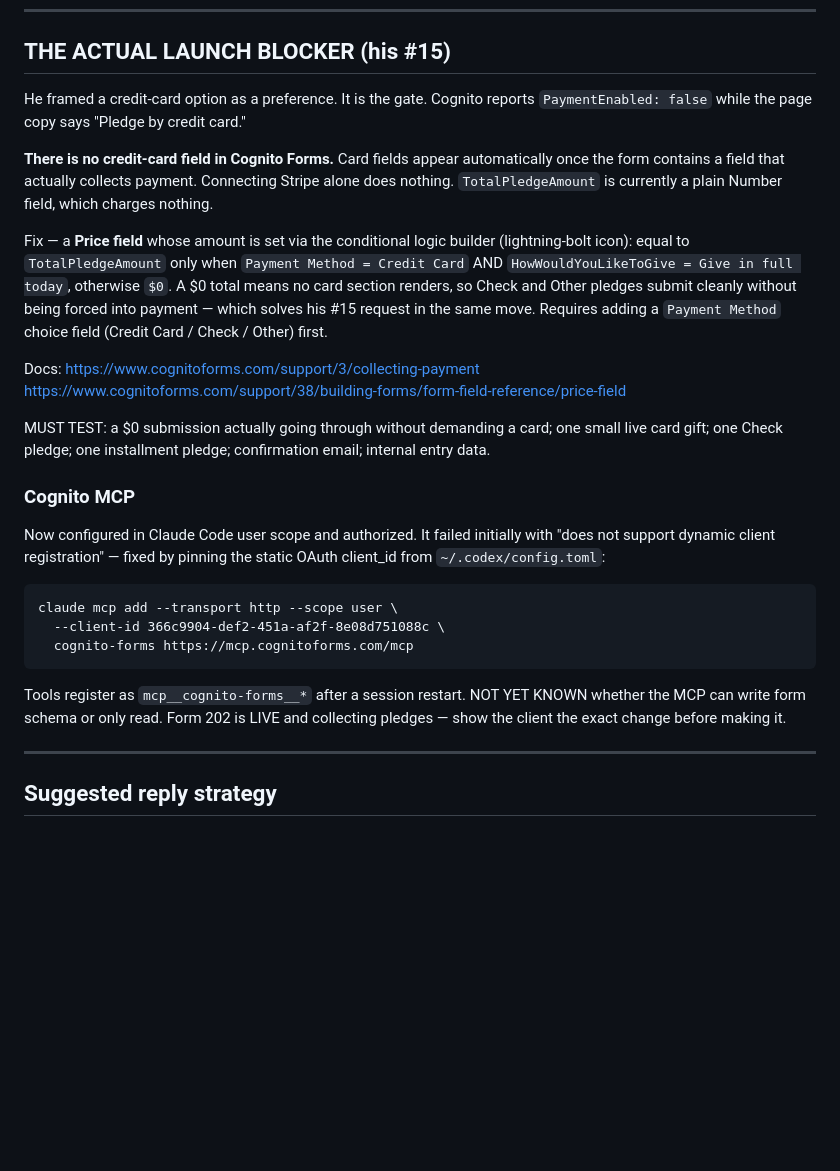
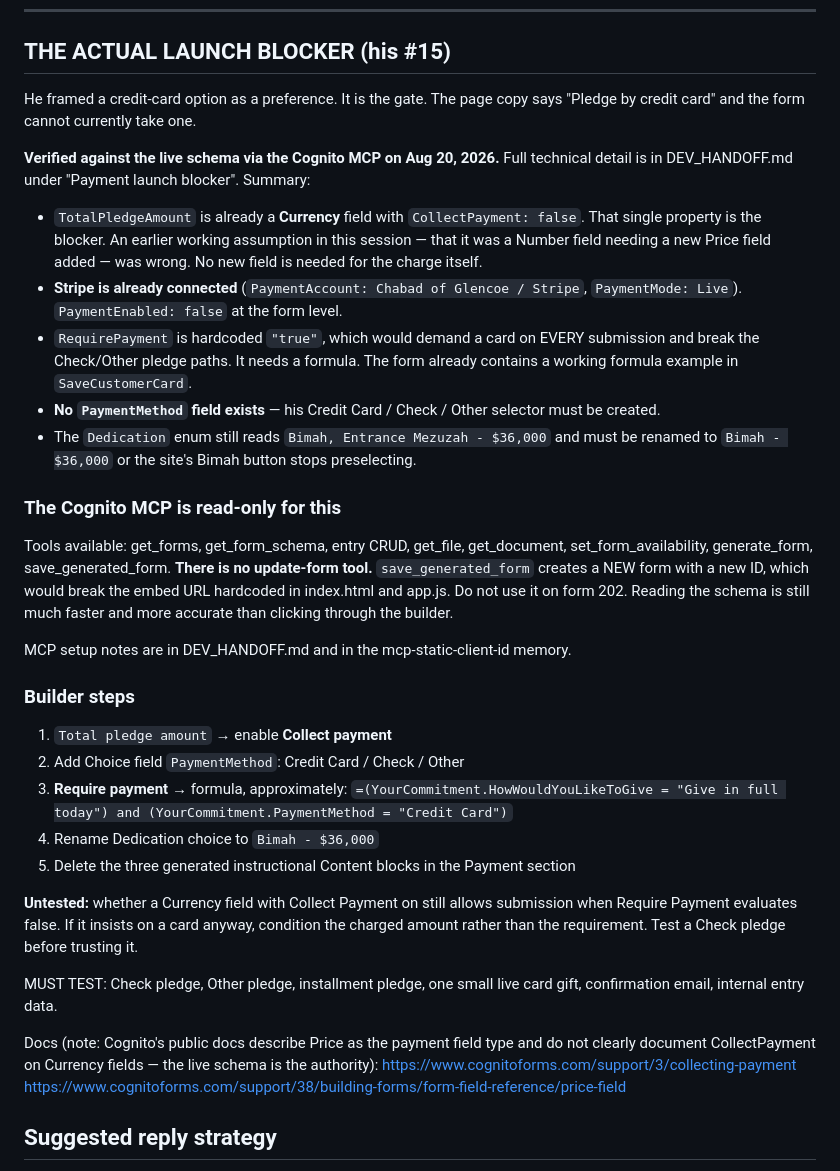
Before and after one commit to web-mk/glencoe-capital-campaign, a Markdown page: CAMPAIGN_FEEDBACK_TRIAGE.md, the part around the change. Rendered like a GitHub page; blank space fills up the shorter version.

```diff
--- a/CAMPAIGN_FEEDBACK_TRIAGE.md
+++ b/CAMPAIGN_FEEDBACK_TRIAGE.md
@@ -176,43 +176,59 @@ Collapsing to four is a genuine simplification.
 
 ## THE ACTUAL LAUNCH BLOCKER (his #15)
 
-He framed a credit-card option as a preference. It is the gate. Cognito reports
-`PaymentEnabled: false` while the page copy says "Pledge by credit card."
+He framed a credit-card option as a preference. It is the gate. The page copy
+says "Pledge by credit card" and the form cannot currently take one.
 
-**There is no credit-card field in Cognito Forms.** Card fields appear
-automatically once the form contains a field that actually collects payment.
-Connecting Stripe alone does nothing. `TotalPledgeAmount` is currently a plain
-Number field, which charges nothing.
+**Verified against the live schema via the Cognito MCP on Aug 20, 2026.** Full
+technical detail is in DEV_HANDOFF.md under "Payment launch blocker". Summary:
 
-Fix — a **Price field** whose amount is set via the conditional logic builder
-(lightning-bolt icon): equal to `TotalPledgeAmount` only when
-`Payment Method = Credit Card` AND `HowWouldYouLikeToGive = Give in full today`,
-otherwise `$0`. A $0 total means no card section renders, so Check and Other
-pledges submit cleanly without being forced into payment — which solves his #15
-request in the same move. Requires adding a `Payment Method` choice field
-(Credit Card / Check / Other) first.
+- `TotalPledgeAmount` is already a **Currency** field with `CollectPayment: false`.
+  That single property is the blocker. An earlier working assumption in this
+  session — that it was a Number field needing a new Price field added — was
+  wrong. No new field is needed for the charge itself.
+- **Stripe is already connected** (`PaymentAccount: Chabad of Glencoe / Stripe`,
+  `PaymentMode: Live`). `PaymentEnabled: false` at the form level.
+- `RequirePayment` is hardcoded `"true"`, which would demand a card on EVERY
+  submission and break the Check/Other pledge paths. It needs a formula. The form
+  already contains a working formula example in `SaveCustomerCard`.
+- **No `PaymentMethod` field exists** — his Credit Card / Check / Other selector
+  must be created.
+- The `Dedication` enum still reads `Bimah, Entrance Mezuzah - $36,000` and must
+  be renamed to `Bimah - $36,000` or the site's Bimah button stops preselecting.
 
-Docs: https://www.cognitoforms.com/support/3/collecting-payment
-      https://www.cognitoforms.com/support/38/building-forms/form-field-reference/price-field
+### The Cognito MCP is read-only for this
 
-MUST TEST: a $0 submission actually going through without demanding a card;
-one small live card gift; one Check pledge; one installment pledge; confirmation
-email; internal entry data.
+Tools available: get_forms, get_form_schema, entry CRUD, get_file, get_document,
+set_form_availability, generate_form, save_generated_form. **There is no
+update-form tool.** `save_generated_form` creates a NEW form with a new ID, which
+would break the embed URL hardcoded in index.html and app.js. Do not use it on
+form 202. Reading the schema is still much faster and more accurate than clicking
+through the builder.
 
-### Cognito MCP
-Now configured in Claude Code user scope and authorized. It failed initially with
-"does not support dynamic client registration" — fixed by pinning the static
-OAuth client_id from `~/.codex/config.toml`:
+MCP setup notes are in DEV_HANDOFF.md and in the mcp-static-client-id memory.
 
-    claude mcp add --transport http --scope user \
-      --client-id 366c9904-def2-451a-af2f-8e08d751088c \
-      cognito-forms https://mcp.cognitoforms.com/mcp
+### Builder steps
 
-Tools register as `mcp__cognito-forms__*` after a session restart. NOT YET KNOWN
-whether the MCP can write form schema or only read. Form 202 is LIVE and
-collecting pledges — show the client the exact change before making it.
+1. `Total pledge amount` → enable **Collect payment**
+2. Add Choice field `PaymentMethod`: Credit Card / Check / Other
+3. **Require payment** → formula, approximately:
+   `=(YourCommitment.HowWouldYouLikeToGive = "Give in full today") and (YourCommitment.PaymentMethod = "Credit Card")`
+4. Rename Dedication choice to `Bimah - $36,000`
+5. Delete the three generated instructional Content blocks in the Payment section
 
----
+**Untested:** whether a Currency field with Collect Payment on still allows
+submission when Require Payment evaluates false. If it insists on a card anyway,
+condition the charged amount rather than the requirement. Test a Check pledge
+before trusting it.
+
+MUST TEST: Check pledge, Other pledge, installment pledge, one small live card
+gift, confirmation email, internal entry data.
+
+Docs (note: Cognito's public docs describe Price as the payment field type and do
+not clearly document CollectPayment on Currency fields — the live schema is the
+authority):
+https://www.cognitoforms.com/support/3/collecting-payment
+https://www.cognitoforms.com/support/38/building-forms/form-field-reference/price-field
 
 ## Suggested reply strategy
 
```
Also changed, not shown: DEV_HANDOFF.md (+100 -9 lines).
